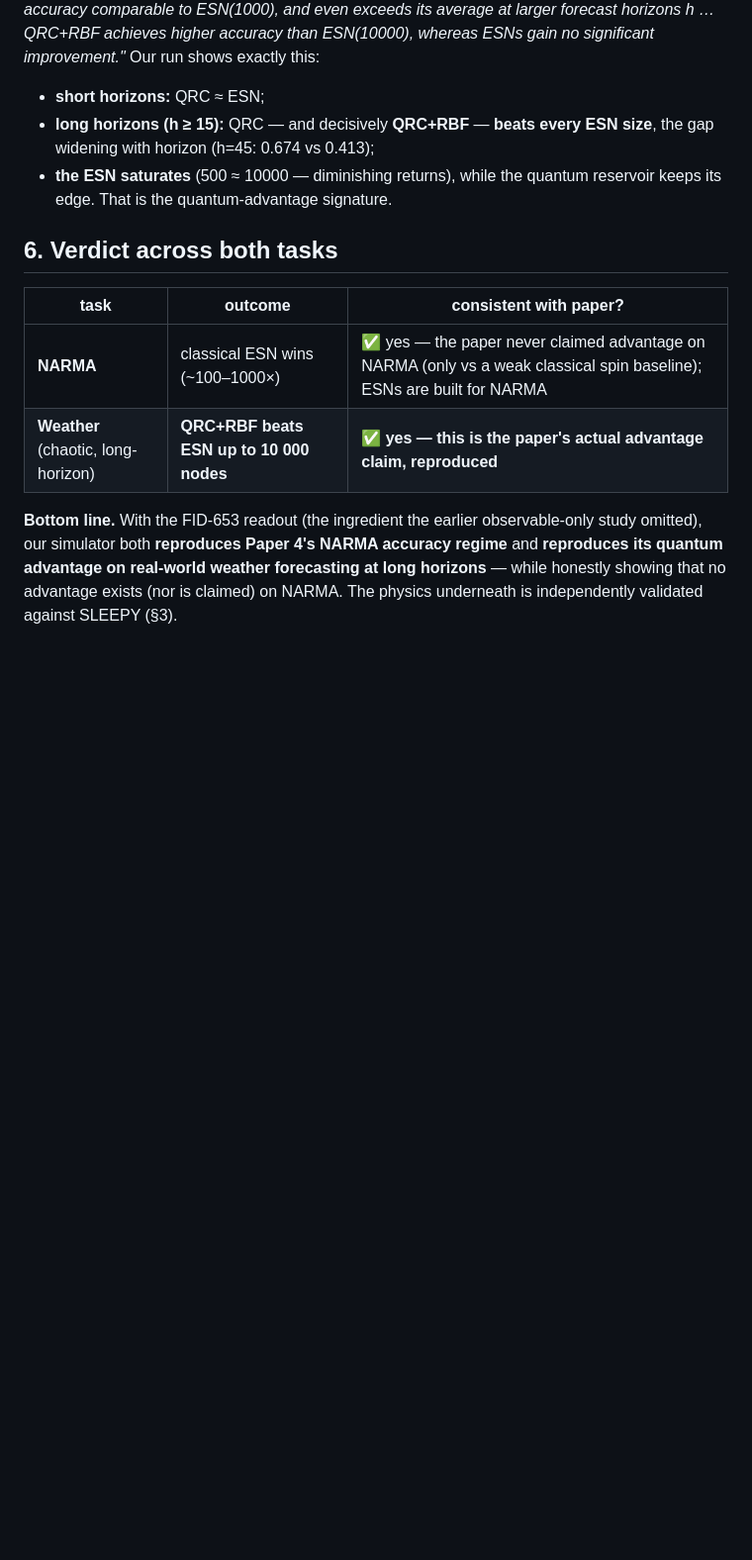
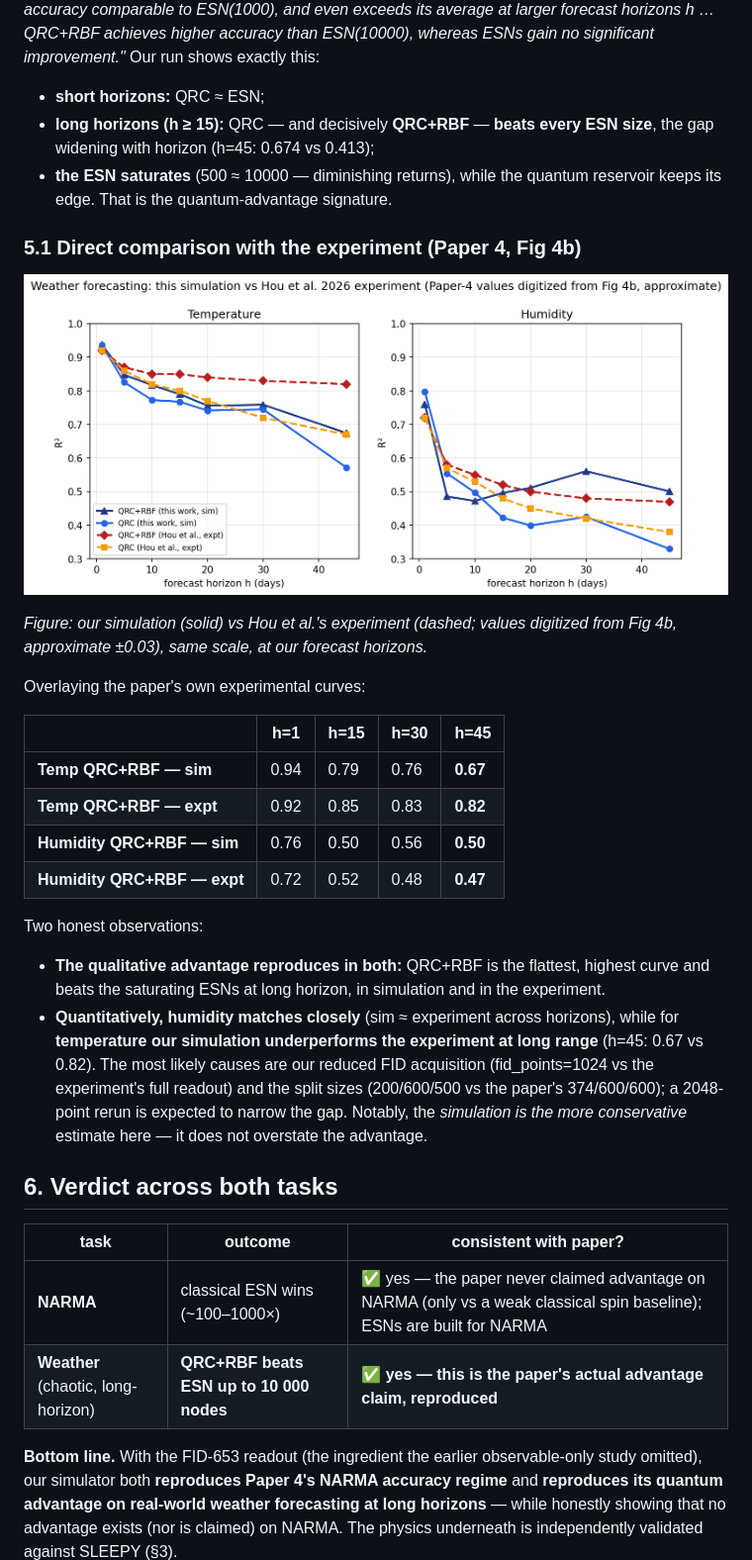
Before and after one commit to siridech-bo/CiRA-Quantum, a Markdown page: docs/QRC/QRC_Reproduction_Results.md, the part around the change. Shown at 99% size. Rendered like a GitHub page; pictures changed too: docs/QRC/figures/fig6_weather_sim_vs_expt.png (added); blank space fills up the shorter version.

```diff
--- a/docs/QRC/QRC_Reproduction_Results.md
+++ b/docs/QRC/QRC_Reproduction_Results.md
@@ -124,6 +124,32 @@ significant improvement."* Our run shows exactly this:
 - **the ESN saturates** (500 ≈ 10000 — diminishing returns), while the quantum reservoir keeps
   its edge. That is the quantum-advantage signature.
 
+### 5.1 Direct comparison with the experiment (Paper 4, Fig 4b)
+
+![Weather sim vs experiment](figures/fig6_weather_sim_vs_expt.png)
+
+*Figure: our simulation (solid) vs Hou et al.'s experiment (dashed; values digitized from
+Fig 4b, approximate ±0.03), same scale, at our forecast horizons.*
+
+Overlaying the paper's own experimental curves:
+
+| | h=1 | h=15 | h=30 | h=45 |
+|---|---|---|---|---|
+| **Temp QRC+RBF — sim** | 0.94 | 0.79 | 0.76 | **0.67** |
+| **Temp QRC+RBF — expt** | 0.92 | 0.85 | 0.83 | **0.82** |
+| **Humidity QRC+RBF — sim** | 0.76 | 0.50 | 0.56 | **0.50** |
+| **Humidity QRC+RBF — expt** | 0.72 | 0.52 | 0.48 | **0.47** |
+
+Two honest observations:
+- **The qualitative advantage reproduces in both:** QRC+RBF is the flattest, highest curve and
+  beats the saturating ESNs at long horizon, in simulation and in the experiment.
+- **Quantitatively, humidity matches closely** (sim ≈ experiment across horizons), while for
+  **temperature our simulation underperforms the experiment at long range** (h=45: 0.67 vs 0.82).
+  The most likely causes are our reduced FID acquisition (fid_points=1024 vs the experiment's
+  full readout) and the split sizes (200/600/500 vs the paper's 374/600/600); a 2048-point
+  rerun is expected to narrow the gap. Notably, the *simulation is the more conservative*
+  estimate here — it does not overstate the advantage.
+
 ## 6. Verdict across both tasks
 
 | task | outcome | consistent with paper? |
```
Also changed, not shown: 5 other files.
